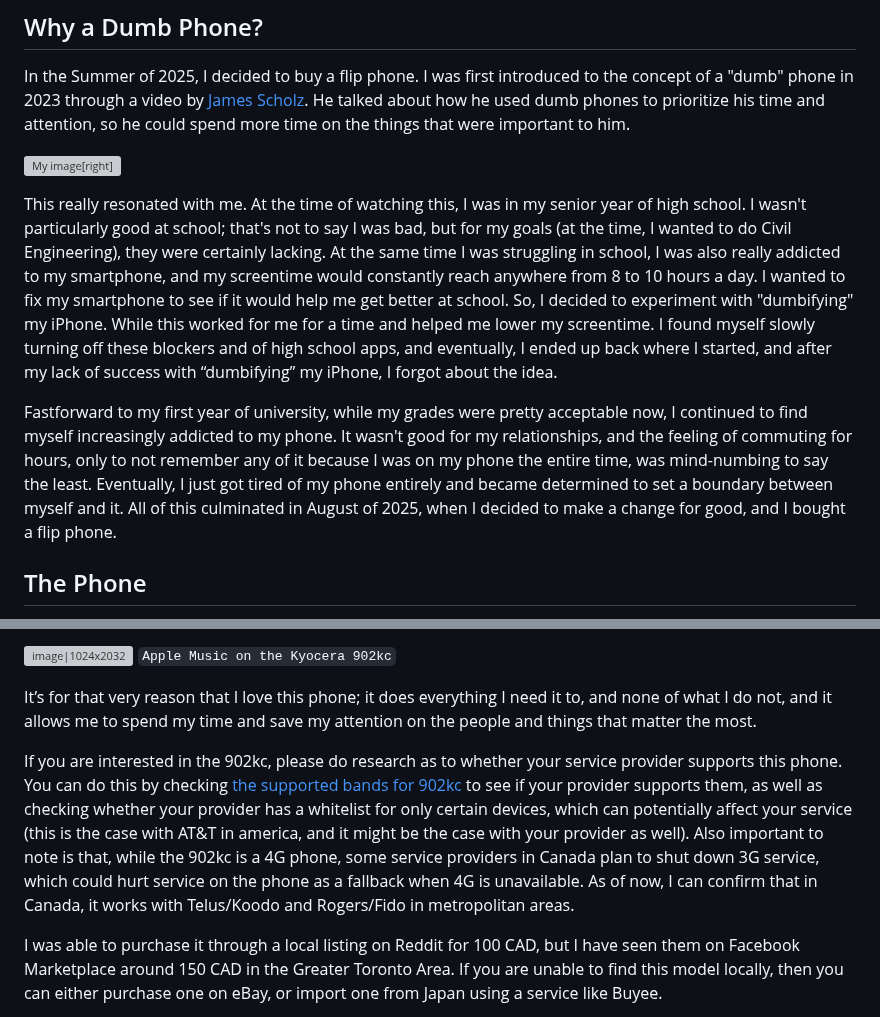
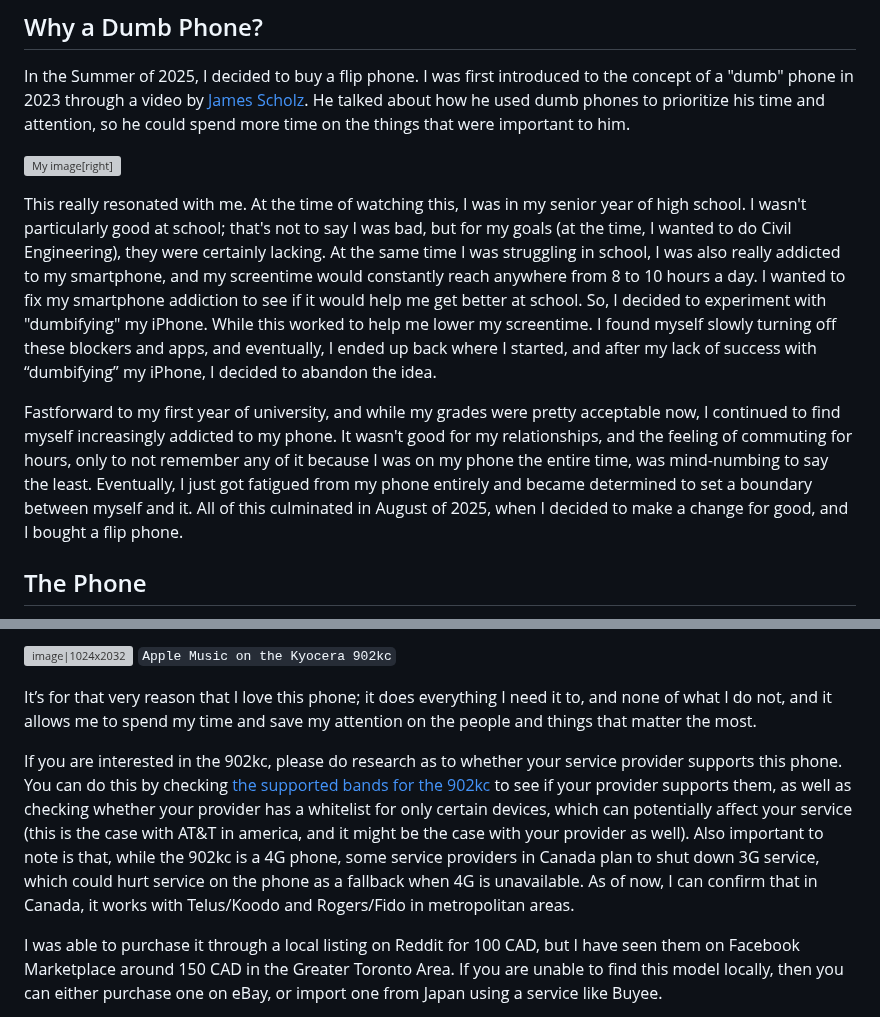
Before and after one commit to voightachrome/voightachrome.github.io, a Markdown page: Why I Use a Flip-Phone in 2025.md, 2 parts joined by grey strips. Drawn GitHub-style; grey boxes are pictures that could not be loaded.

```diff
--- a/Why I Use a Flip-Phone in 2025.md
+++ b/Why I Use a Flip-Phone in 2025.md
@@ -4,9 +4,9 @@ In the Summer of 2025, I decided to buy a flip phone. I was first introduced to
 
 ![My image[right]](https://github.com/user-attachments/assets/743c53da-745d-441b-aca8-f7edb662c4f4)
 
-This really resonated with me. At the time of watching this, I was in my senior year of high school. I wasn't particularly good at school; that's not to say I was bad, but for my goals (at the time, I wanted to do Civil Engineering), they were certainly lacking. At the same time I was struggling in school, I was also really addicted to my smartphone, and my screentime would constantly reach anywhere from 8 to 10 hours a day. I wanted to fix my smartphone to see if it would help me get better at school. So, I decided to experiment with "dumbifying" my iPhone. While this worked for me for a time and helped me lower my screentime. I found myself slowly turning off these blockers and of high school apps, and eventually, I ended up back where I started, and after my lack of success with “dumbifying” my iPhone, I forgot about the idea.
+This really resonated with me. At the time of watching this, I was in my senior year of high school. I wasn't particularly good at school; that's not to say I was bad, but for my goals (at the time, I wanted to do Civil Engineering), they were certainly lacking. At the same time I was struggling in school, I was also really addicted to my smartphone, and my screentime would constantly reach anywhere from 8 to 10 hours a day. I wanted to fix my smartphone addiction to see if it would help me get better at school. So, I decided to experiment with "dumbifying" my iPhone. While this worked to help me lower my screentime. I found myself slowly turning off these blockers and apps, and eventually, I ended up back where I started, and after my lack of success with “dumbifying” my iPhone, I decided to abandon the idea.
 
-Fastforward to my first year of university, while my grades were pretty acceptable now, I continued to find myself increasingly addicted to my phone. It wasn't good for my relationships, and the feeling of commuting for hours, only to not remember any of it because I was on my phone the entire time, was mind-numbing to say the least. Eventually, I just got tired of my phone entirely and became determined to set a boundary between myself and it. All of this culminated in August of 2025, when I decided to make a change for good, and I bought a flip phone.
+Fastforward to my first year of university, and while my grades were pretty acceptable now, I continued to find myself increasingly addicted to my phone. It wasn't good for my relationships, and the feeling of commuting for hours, only to not remember any of it because I was on my phone the entire time, was mind-numbing to say the least. Eventually, I just got fatigued from my phone entirely and became determined to set a boundary between myself and it. All of this culminated in August of 2025, when I decided to make a change for good, and I bought a flip phone.
 
 ## The Phone
 The phone I bought is a Kyocera 902kc. It’s a flip phone with a camera, (which is surprisingly not bad. It has a pretty nostalgic look.)
@@ -21,7 +21,7 @@ The Kyocera 902kc can hotspot, text and call, and it runs Android 8.1, which let
 
 It’s for that very reason that I love this phone; it does everything I need it to, and none of what I do not, and it allows me to spend my time and save my attention on the people and things that matter the most.
 
-If you are interested in the 902kc, please do research as to whether your service provider supports this phone. You can do this by checking [the supported bands for 902kc](https://www.softbank.jp/biz/set/data/mobile/lineup/keitai/digno_keitai3_for_biz/specs/pdf/digno_keitai3_for_biz.pdf) to see if your provider supports them, as well as checking whether your provider has a whitelist for only certain devices, which can potentially affect your service (this is the case with AT&T in america, and it might be the case with your provider as well). Also important to note is that, while the 902kc is a 4G phone, some service providers in Canada plan to shut down 3G service, which could hurt service on the phone as a fallback when 4G is unavailable. As of now, I can confirm that in Canada, it works with Telus/Koodo and Rogers/Fido in metropolitan areas.
+If you are interested in the 902kc, please do research as to whether your service provider supports this phone. You can do this by checking [the supported bands for the 902kc](https://www.softbank.jp/biz/set/data/mobile/lineup/keitai/digno_keitai3_for_biz/specs/pdf/digno_keitai3_for_biz.pdf) to see if your provider supports them, as well as checking whether your provider has a whitelist for only certain devices, which can potentially affect your service (this is the case with AT&T in america, and it might be the case with your provider as well). Also important to note is that, while the 902kc is a 4G phone, some service providers in Canada plan to shut down 3G service, which could hurt service on the phone as a fallback when 4G is unavailable. As of now, I can confirm that in Canada, it works with Telus/Koodo and Rogers/Fido in metropolitan areas.
 
 I was able to purchase it through a local listing on Reddit for 100 CAD, but I have seen them on Facebook Marketplace around 150 CAD in the Greater Toronto Area. If you are unable to find this model locally, then you can either purchase one on eBay, or import one from Japan using a service like Buyee.
 
```
